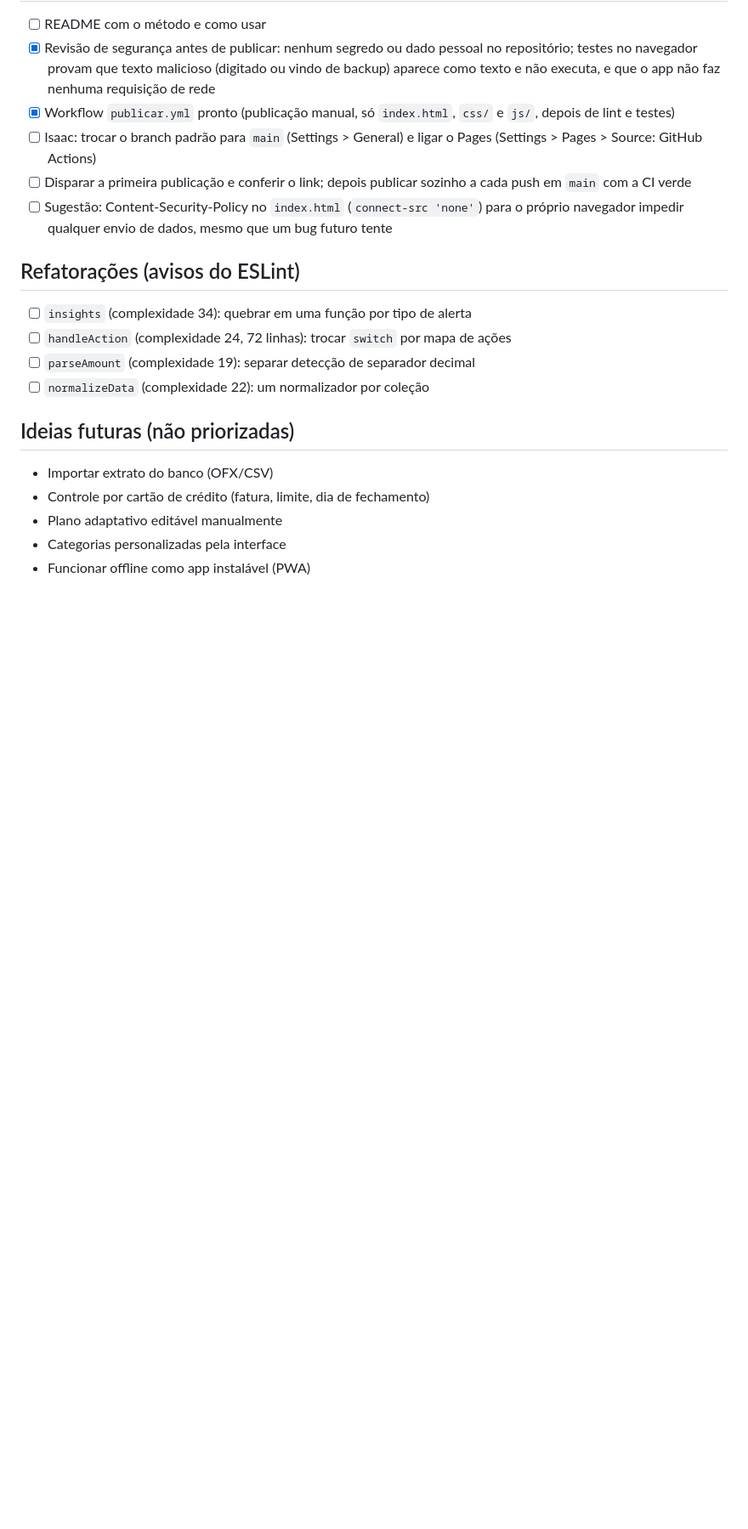
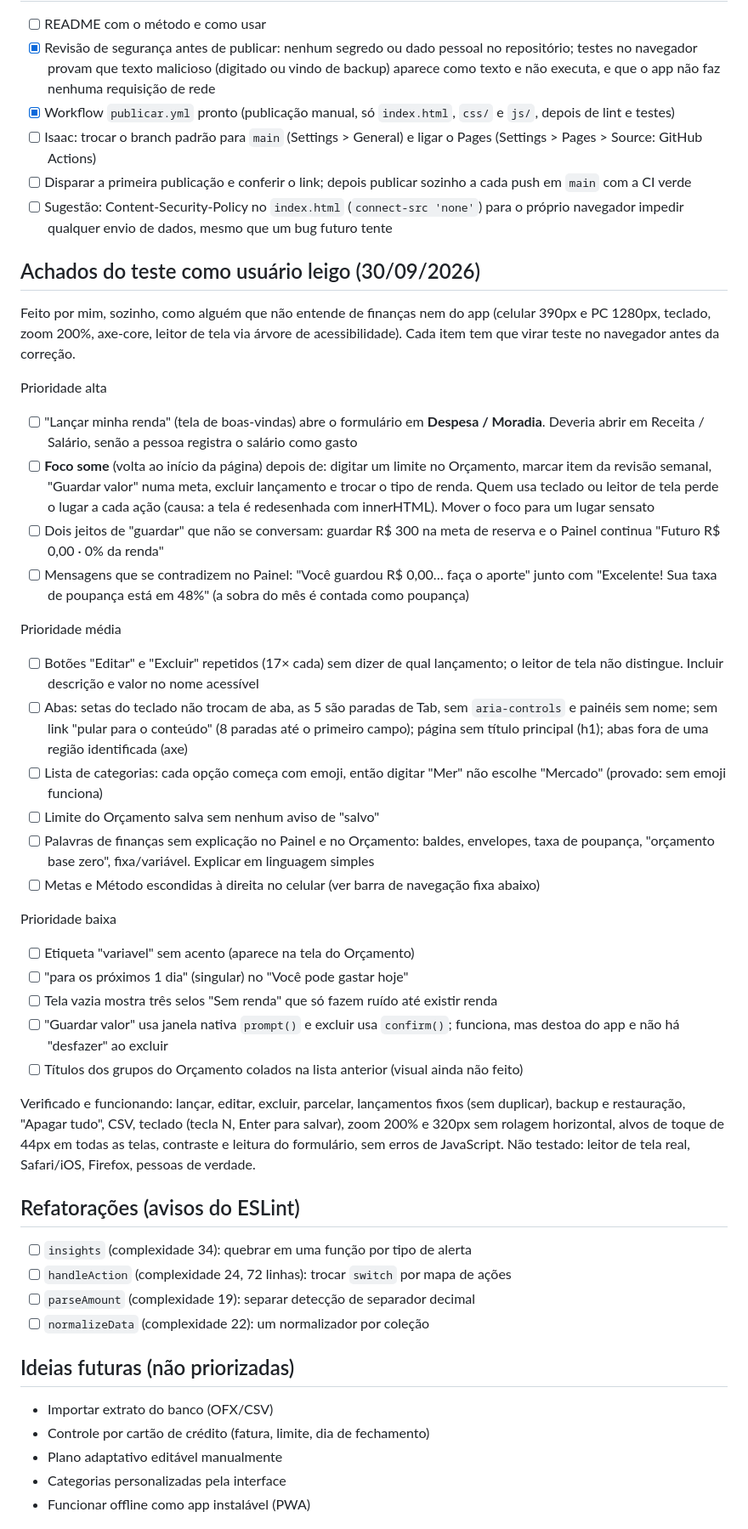
Before and after one commit to IsaacTexCotton/Finan, a Markdown page: BACKLOG.md, the part around the change. Shown at 85% size. Rendered like a GitHub page; blank space fills up the shorter version.

Commit message:
Registra os achados do teste como usuário leigo no backlog
Teste exploratório feito sozinho, como quem não entende de finanças nem do
app: celular e PC, teclado, zoom 200%, axe-core e árvore de acessibilidade.
Achados por prioridade (renda abrindo como despesa, foco que some em 5
lugares, guardar que não conversa com o Painel, mensagens contraditórias,
botões repetidos, abas sem padrão, jargão) e o que foi verificado como OK.

Co-Authored-By: Claude Sonnet 5.5 <noreply@anthropic.com>
Claude-Session: https://claude.ai/code/session_01XPYMF77DzjDpDYBXS3Z8HM

```diff
--- a/BACKLOG.md
+++ b/BACKLOG.md
@@ -53,6 +53,50 @@ quando houver regra de negócio. Marque `[x]` ao concluir.
 - [ ] Sugestão: Content-Security-Policy no `index.html` (`connect-src 'none'`) para o próprio
       navegador impedir qualquer envio de dados, mesmo que um bug futuro tente
 
+## Achados do teste como usuário leigo (30/09/2026)
+Feito por mim, sozinho, como alguém que não entende de finanças nem do app (celular 390px e PC
+1280px, teclado, zoom 200%, axe-core, leitor de tela via árvore de acessibilidade). Cada item
+tem que virar teste no navegador antes da correção.
+
+Prioridade alta
+- [ ] "Lançar minha renda" (tela de boas-vindas) abre o formulário em **Despesa / Moradia**.
+      Deveria abrir em Receita / Salário, senão a pessoa registra o salário como gasto
+- [ ] **Foco some** (volta ao início da página) depois de: digitar um limite no Orçamento,
+      marcar item da revisão semanal, "Guardar valor" numa meta, excluir lançamento e trocar
+      o tipo de renda. Quem usa teclado ou leitor de tela perde o lugar a cada ação
+      (causa: a tela é redesenhada com innerHTML). Mover o foco para um lugar sensato
+- [ ] Dois jeitos de "guardar" que não se conversam: guardar R$ 300 na meta de reserva e o
+      Painel continua "Futuro R$ 0,00 · 0% da renda"
+- [ ] Mensagens que se contradizem no Painel: "Você guardou R$ 0,00… faça o aporte" junto com
+      "Excelente! Sua taxa de poupança está em 48%" (a sobra do mês é contada como poupança)
+
+Prioridade média
+- [ ] Botões "Editar" e "Excluir" repetidos (17× cada) sem dizer de qual lançamento; o leitor
+      de tela não distingue. Incluir descrição e valor no nome acessível
+- [ ] Abas: setas do teclado não trocam de aba, as 5 são paradas de Tab, sem `aria-controls`
+      e painéis sem nome; sem link "pular para o conteúdo" (8 paradas até o primeiro campo);
+      página sem título principal (h1); abas fora de uma região identificada (axe)
+- [ ] Lista de categorias: cada opção começa com emoji, então digitar "Mer" não escolhe
+      "Mercado" (provado: sem emoji funciona)
+- [ ] Limite do Orçamento salva sem nenhum aviso de "salvo"
+- [ ] Palavras de finanças sem explicação no Painel e no Orçamento: baldes, envelopes, taxa de
+      poupança, "orçamento base zero", fixa/variável. Explicar em linguagem simples
+- [ ] Metas e Método escondidas à direita no celular (ver barra de navegação fixa abaixo)
+
+Prioridade baixa
+- [ ] Etiqueta "variavel" sem acento (aparece na tela do Orçamento)
+- [ ] "para os próximos 1 dia" (singular) no "Você pode gastar hoje"
+- [ ] Tela vazia mostra três selos "Sem renda" que só fazem ruído até existir renda
+- [ ] "Guardar valor" usa janela nativa `prompt()` e excluir usa `confirm()`; funciona, mas
+      destoa do app e não há "desfazer" ao excluir
+- [ ] Títulos dos grupos do Orçamento colados na lista anterior (visual ainda não feito)
+
+Verificado e funcionando: lançar, editar, excluir, parcelar, lançamentos fixos (sem duplicar),
+backup e restauração, "Apagar tudo", CSV, teclado (tecla N, Enter para salvar), zoom 200% e
+320px sem rolagem horizontal, alvos de toque de 44px em todas as telas, contraste e leitura
+do formulário, sem erros de JavaScript.
+Não testado: leitor de tela real, Safari/iOS, Firefox, pessoas de verdade.
+
 ## Refatorações (avisos do ESLint)
 - [ ] `insights` (complexidade 34): quebrar em uma função por tipo de alerta
 - [ ] `handleAction` (complexidade 24, 72 linhas): trocar `switch` por mapa de ações
```
